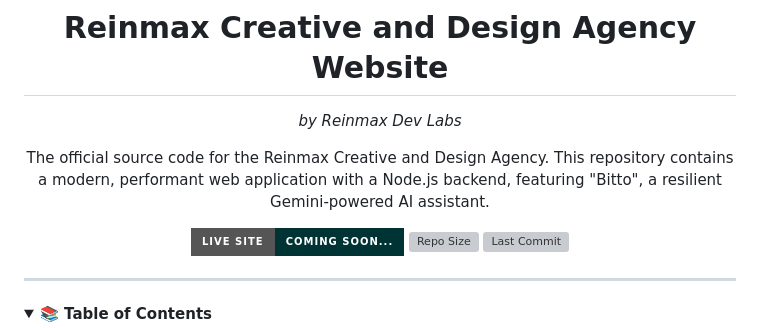
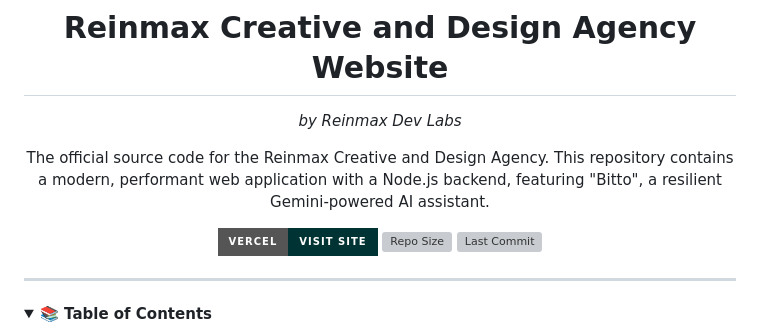
Before and after one commit to cyberreinxy/reinmax_dev_labs, a Markdown page: README.md, the part around the change. GitHub-like rendering; folded sections open; badges without logos; grey boxes are pictures that could not be loaded.

```diff
--- a/README.md
+++ b/README.md
@@ -19,7 +19,7 @@
   <p>
     <!-- Live Site -->
     <a href="https://reinmax-dev-labs.vercel.app/" target="_blank" rel="noopener noreferrer">
-      <img alt="Live Site" src="https://img.shields.io/badge/Live%20Site-Coming%20Soon...-003333?style=for-the-badge&logo=vercel&logoColor=white">
+      <img alt="Live Site" src="https://img.shields.io/badge/vercel-visit%20site-003333?style=for-the-badge&logo=vercel&logoColor=white">
     </a>
     <!-- Repo Size -->
     <a href="https://github.com/cyberreinxy/reinmax_dev_labs">
```
